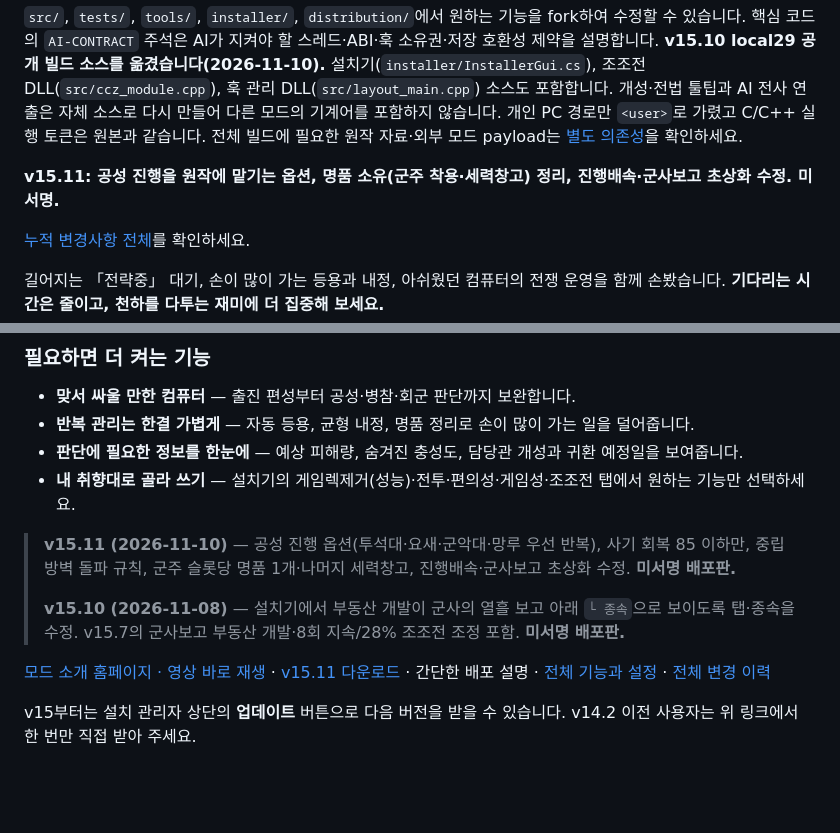
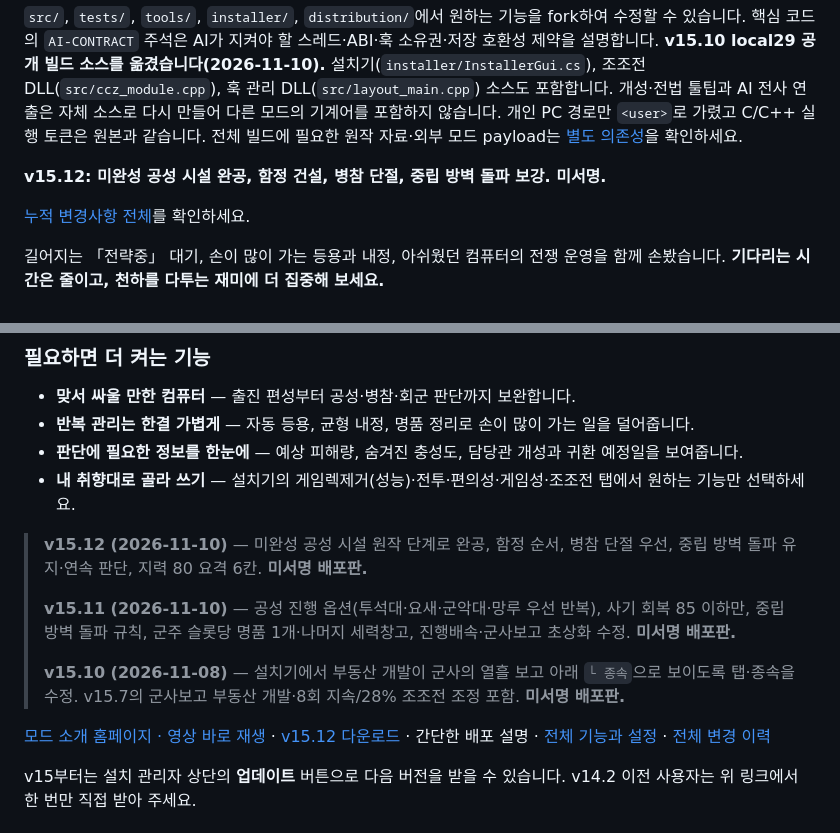
Before and after one commit to t3ferii/san14ce-ai-mod, a Markdown page: README.md, 2 parts joined by grey strips. GitHub-like rendering; blank space fills up the shorter version.

```diff
--- a/README.md
+++ b/README.md
@@ -6,7 +6,7 @@
 
 `src/`, `tests/`, `tools/`, `installer/`, `distribution/`에서 원하는 기능을 fork하여 수정할 수 있습니다. 핵심 코드의 `AI-CONTRACT` 주석은 AI가 지켜야 할 스레드·ABI·훅 소유권·저장 호환성 제약을 설명합니다. **v15.10 local29 공개 빌드 소스를 옮겼습니다(2026-11-10).** 설치기(`installer/InstallerGui.cs`), 조조전 DLL(`src/ccz_module.cpp`), 훅 관리 DLL(`src/layout_main.cpp`) 소스도 포함합니다. 개성·전법 툴팁과 AI 전사 연출은 자체 소스로 다시 만들어 다른 모드의 기계어를 포함하지 않습니다. 개인 PC 경로만 `<user>`로 가렸고 C/C++ 실행 토큰은 원본과 같습니다. 전체 빌드에 필요한 원작 자료·외부 모드 payload는 [별도 의존성](docs/SOURCE_DEPENDENCIES.md)을 확인하세요.
 
-**v15.11: 공성 진행을 원작에 맡기는 옵션, 명품 소유(군주 착용·세력창고) 정리, 진행배속·군사보고 초상화 수정. 미서명.**
+**v15.12: 미완성 공성 시설 완공, 함정 건설, 병참 단절, 중립 방벽 돌파 보강. 미서명.**
 
 [누적 변경사항 전체](docs/RELEASE_NOTES.md)를 확인하세요.
 
@@ -31,11 +31,13 @@
 - **판단에 필요한 정보를 한눈에** — 예상 피해량, 숨겨진 충성도, 담당관 개성과 귀환 예정일을 보여줍니다.
 - **내 취향대로 골라 쓰기** — 설치기의 게임렉제거(성능)·전투·편의성·게임성·조조전 탭에서 원하는 기능만 선택하세요.
 
+> **v15.12 (2026-11-10)** — 미완성 공성 시설 원작 단계로 완공, 함정 순서, 병참 단절 우선, 중립 방벽 돌파 유지·연속 판단, 지력 80 요격 6칸. **미서명 배포판.**
+>
 > **v15.11 (2026-11-10)** — 공성 진행 옵션(투석대·요새·군악대·망루 우선 반복), 사기 회복 85 이하만, 중립 방벽 돌파 규칙, 군주 슬롯당 명품 1개·나머지 세력창고, 진행배속·군사보고 초상화 수정. **미서명 배포판.**
 >
 > **v15.10 (2026-11-08)** — 설치기에서 부동산 개발이 군사의 열흘 보고 아래 `└ 종속`으로 보이도록 탭·종속을 수정. v15.7의 군사보고 부동산 개발·8회 지속/28% 조조전 조정 포함. **미서명 배포판.**
 
-[모드 소개 홈페이지 · 영상 바로 재생](https://t3ferii.github.io/san14ce-ai-mod/) · [v15.11 다운로드](https://github.com/t3ferii/san14ce-ai-mod/releases/tag/SAN14_AI_v15.11) · 간단한 배포 설명 · [전체 기능과 설정](docs/FEATURE_SWITCHES.md) · [전체 변경 이력](docs/CHANGES_ALL.md)
+[모드 소개 홈페이지 · 영상 바로 재생](https://t3ferii.github.io/san14ce-ai-mod/) · [v15.12 다운로드](https://github.com/t3ferii/san14ce-ai-mod/releases/tag/SAN14_AI_v15.12) · 간단한 배포 설명 · [전체 기능과 설정](docs/FEATURE_SWITCHES.md) · [전체 변경 이력](docs/CHANGES_ALL.md)
 
 v15부터는 설치 관리자 상단의 **업데이트** 버튼으로 다음 버전을 받을 수 있습니다. v14.2 이전 사용자는 위 링크에서 한 번만 직접 받아 주세요.
 
```
Also changed, not shown: docs/CHANGES_ALL.md (+1 -0 lines), docs/RELEASE_NOTES.md (+24 -1 lines).
